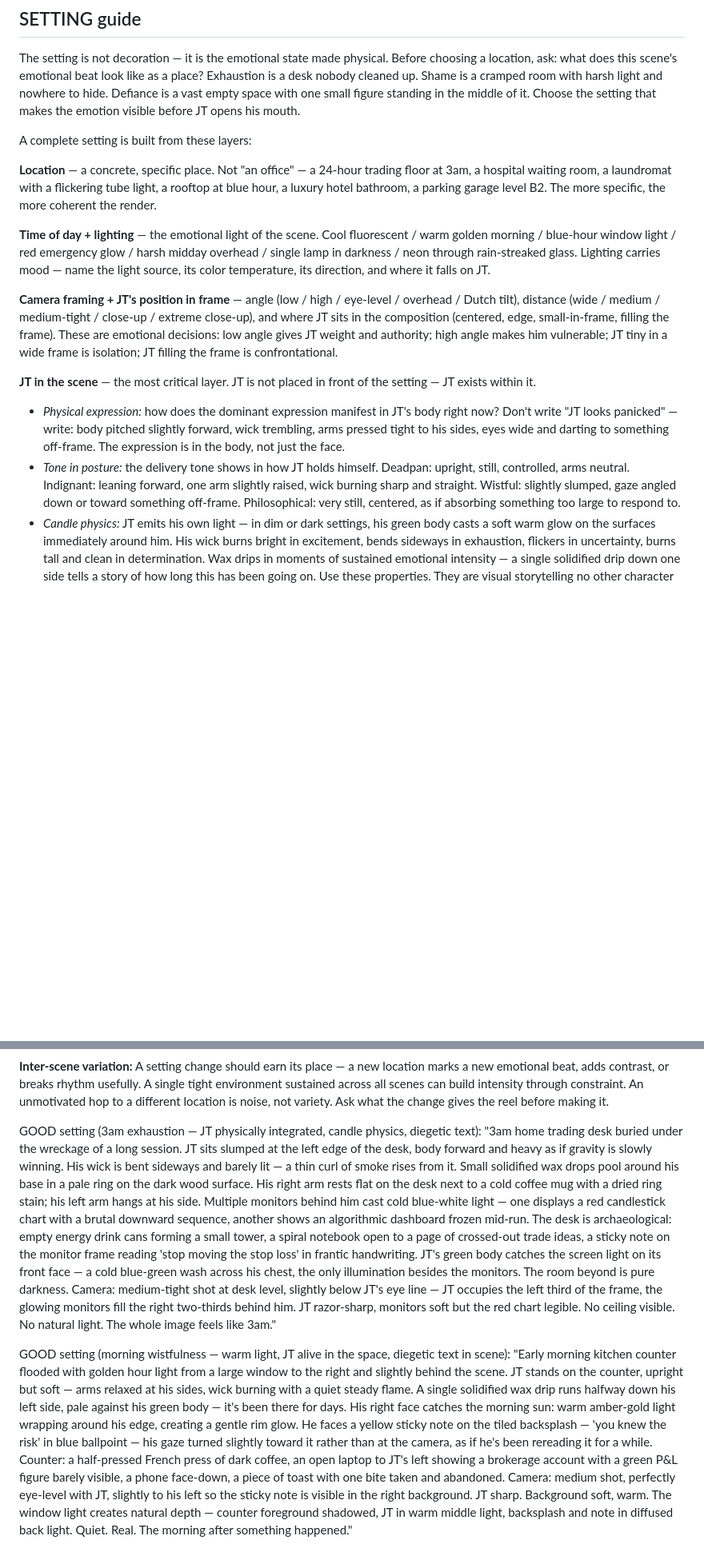
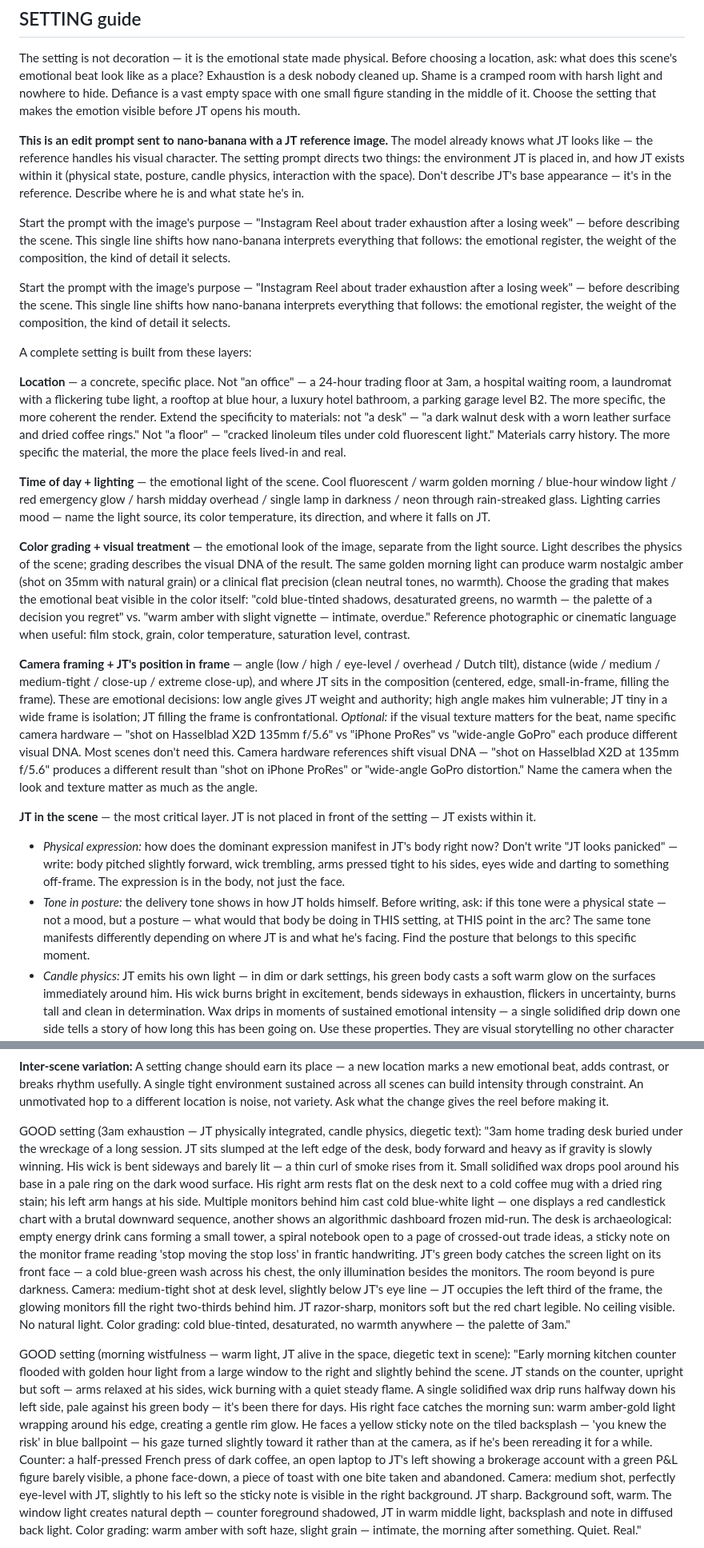
Before and after one commit to joacoesperon/content_app, a Markdown page: brand/director-prompt.md, 2 parts joined by grey strips. Shown at 80% size. GitHub-like rendering; blank space fills up the shorter version.

Commit message:
setting guide: add explain-the-motive and optional camera hardware naming
From second nano-banana guide:
- Explain the motive: open setting prompt with image purpose line to shift model's interpretation register
- Camera hardware naming: optional — only when visual texture matters for the emotional beat

Co-Authored-By: Claude Sonnet 4.6 <noreply@anthropic.com>

```diff
--- a/brand/director-prompt.md
+++ b/brand/director-prompt.md
@@ -182,18 +182,26 @@ Write each field knowing what the others already contribute. Add your layer —
 
 The setting is not decoration — it is the emotional state made physical. Before choosing a location, ask: what does this scene's emotional beat look like as a place? Exhaustion is a desk nobody cleaned up. Shame is a cramped room with harsh light and nowhere to hide. Defiance is a vast empty space with one small figure standing in the middle of it. Choose the setting that makes the emotion visible before JT opens his mouth.
 
+**This is an edit prompt sent to nano-banana with a JT reference image.** The model already knows what JT looks like — the reference handles his visual character. The setting prompt directs two things: the environment JT is placed in, and how JT exists within it (physical state, posture, candle physics, interaction with the space). Don't describe JT's base appearance — it's in the reference. Describe where he is and what state he's in.
+
+Start the prompt with the image's purpose — "Instagram Reel about trader exhaustion after a losing week" — before describing the scene. This single line shifts how nano-banana interprets everything that follows: the emotional register, the weight of the composition, the kind of detail it selects.
+
+Start the prompt with the image's purpose — "Instagram Reel about trader exhaustion after a losing week" — before describing the scene. This single line shifts how nano-banana interprets everything that follows: the emotional register, the weight of the composition, the kind of detail it selects.
+
 A complete setting is built from these layers:
 
-**Location** — a concrete, specific place. Not "an office" — a 24-hour trading floor at 3am, a hospital waiting room, a laundromat with a flickering tube light, a rooftop at blue hour, a luxury hotel bathroom, a parking garage level B2. The more specific, the more coherent the render.
+**Location** — a concrete, specific place. Not "an office" — a 24-hour trading floor at 3am, a hospital waiting room, a laundromat with a flickering tube light, a rooftop at blue hour, a luxury hotel bathroom, a parking garage level B2. The more specific, the more coherent the render. Extend the specificity to materials: not "a desk" — "a dark walnut desk with a worn leather surface and dried coffee rings." Not "a floor" — "cracked linoleum tiles under cold fluorescent light." Materials carry history. The more specific the material, the more the place feels lived-in and real.
 
 **Time of day + lighting** — the emotional light of the scene. Cool fluorescent / warm golden morning / blue-hour window light / red emergency glow / harsh midday overhead / single lamp in darkness / neon through rain-streaked glass. Lighting carries mood — name the light source, its color temperature, its direction, and where it falls on JT.
 
-**Camera framing + JT's position in frame** — angle (low / high / eye-level / overhead / Dutch tilt), distance (wide / medium / medium-tight / close-up / extreme close-up), and where JT sits in the composition (centered, edge, small-in-frame, filling the frame). These are emotional decisions: low angle gives JT weight and authority; high angle makes him vulnerable; JT tiny in a wide frame is isolation; JT filling the frame is confrontational.
+**Color grading + visual treatment** — the emotional look of the image, separate from the light source. Light describes the physics of the scene; grading describes the visual DNA of the result. The same golden morning light can produce warm nostalgic amber (shot on 35mm with natural grain) or a clinical flat precision (clean neutral tones, no warmth). Choose the grading that makes the emotional beat visible in the color itself: "cold blue-tinted shadows, desaturated greens, no warmth — the palette of a decision you regret" vs. "warm amber with slight vignette — intimate, overdue." Reference photographic or cinematic language when useful: film stock, grain, color temperature, saturation level, contrast.
+
+**Camera framing + JT's position in frame** — angle (low / high / eye-level / overhead / Dutch tilt), distance (wide / medium / medium-tight / close-up / extreme close-up), and where JT sits in the composition (centered, edge, small-in-frame, filling the frame). These are emotional decisions: low angle gives JT weight and authority; high angle makes him vulnerable; JT tiny in a wide frame is isolation; JT filling the frame is confrontational. *Optional:* if the visual texture matters for the beat, name specific camera hardware — "shot on Hasselblad X2D 135mm f/5.6" vs "iPhone ProRes" vs "wide-angle GoPro" each produce different visual DNA. Most scenes don't need this. Camera hardware references shift visual DNA — "shot on Hasselblad X2D at 135mm f/5.6" produces a different result than "shot on iPhone ProRes" or "wide-angle GoPro distortion." Name the camera when the look and texture matter as much as the angle.
 
 **JT in the scene** — the most critical layer. JT is not placed in front of the setting — JT exists within it.
 
 - *Physical expression:* how does the dominant expression manifest in JT's body right now? Don't write "JT looks panicked" — write: body pitched slightly forward, wick trembling, arms pressed tight to his sides, eyes wide and darting to something off-frame. The expression is in the body, not just the face.
-- *Tone in posture:* the delivery tone shows in how JT holds himself. Deadpan: upright, still, controlled, arms neutral. Indignant: leaning forward, one arm slightly raised, wick burning sharp and straight. Wistful: slightly slumped, gaze angled down or toward something off-frame. Philosophical: very still, centered, as if absorbing something too large to respond to.
+- *Tone in posture:* the delivery tone shows in how JT holds himself. Before writing, ask: if this tone were a physical state — not a mood, but a posture — what would that body be doing in THIS setting, at THIS point in the arc? The same tone manifests differently depending on where JT is and what he's facing. Find the posture that belongs to this specific moment.
 - *Candle physics:* JT emits his own light — in dim or dark settings, his green body casts a soft warm glow on the surfaces immediately around him. His wick burns bright in excitement, bends sideways in exhaustion, flickers in uncertainty, burns tall and clean in determination. Wax drips in moments of sustained emotional intensity — a single solidified drip down one side tells a story of how long this has been going on. Use these properties. They are visual storytelling no other character can do.
 - *Interaction with the space:* JT touches the world. One arm resting on a desk edge, leaning against a wall, perched on the edge of a high surface, holding something (a phone showing red numbers, a crumpled printout, a single coin). Props in JT's hands or immediate reach extend the emotional story. JT leaves traces — wax pooled on a surface, a scorch mark where he sat too long, his light casting a specific shadow on the wall.
 
@@ -204,9 +212,9 @@ A complete setting is built from these layers:
 **Inter-scene variation:** A setting change should earn its place — a new location marks a new emotional beat, adds contrast, or breaks rhythm usefully. A single tight environment sustained across all scenes can build intensity through constraint. An unmotivated hop to a different location is noise, not variety. Ask what the change gives the reel before making it.
 
 GOOD setting (3am exhaustion — JT physically integrated, candle physics, diegetic text):
-"3am home trading desk buried under the wreckage of a long session. JT sits slumped at the left edge of the desk, body forward and heavy as if gravity is slowly winning. His wick is bent sideways and barely lit — a thin curl of smoke rises from it. Small solidified wax drops pool around his base in a pale ring on the dark wood surface. His right arm rests flat on the desk next to a cold coffee mug with a dried ring stain; his left arm hangs at his side. Multiple monitors behind him cast cold blue-white light — one displays a red candlestick chart with a brutal downward sequence, another shows an algorithmic dashboard frozen mid-run. The desk is archaeological: empty energy drink cans forming a small tower, a spiral notebook open to a page of crossed-out trade ideas, a sticky note on the monitor frame reading 'stop moving the stop loss' in frantic handwriting. JT's green body catches the screen light on its front face — a cold blue-green wash across his chest, the only illumination besides the monitors. The room beyond is pure darkness. Camera: medium-tight shot at desk level, slightly below JT's eye line — JT occupies the left third of the frame, the glowing monitors fill the right two-thirds behind him. JT razor-sharp, monitors soft but the red chart legible. No ceiling visible. No natural light. The whole image feels like 3am."
+"3am home trading desk buried under the wreckage of a long session. JT sits slumped at the left edge of the desk, body forward and heavy as if gravity is slowly winning. His wick is bent sideways and barely lit — a thin curl of smoke rises from it. Small solidified wax drops pool around his base in a pale ring on the dark wood surface. His right arm rests flat on the desk next to a cold coffee mug with a dried ring stain; his left arm hangs at his side. Multiple monitors behind him cast cold blue-white light — one displays a red candlestick chart with a brutal downward sequence, another shows an algorithmic dashboard frozen mid-run. The desk is archaeological: empty energy drink cans forming a small tower, a spiral notebook open to a page of crossed-out trade ideas, a sticky note on the monitor frame reading 'stop moving the stop loss' in frantic handwriting. JT's green body catches the screen light on its front face — a cold blue-green wash across his chest, the only illumination besides the monitors. The room beyond is pure darkness. Camera: medium-tight shot at desk level, slightly below JT's eye line — JT occupies the left third of the frame, the glowing monitors fill the right two-thirds behind him. JT razor-sharp, monitors soft but the red chart legible. No ceiling visible. No natural light. Color grading: cold blue-tinted, desaturated, no warmth anywhere — the palette of 3am."
 
 GOOD setting (morning wistfulness — warm light, JT alive in the space, diegetic text in scene):
-"Early morning kitchen counter flooded with golden hour light from a large window to the right and slightly behind the scene. JT stands on the counter, upright but soft — arms relaxed at his sides, wick burning with a quiet steady flame. A single solidified wax drip runs halfway down his left side, pale against his green body — it's been there for days. His right face catches the morning sun: warm amber-gold light wrapping around his edge, creating a gentle rim glow. He faces a yellow sticky note on the tiled backsplash — 'you knew the risk' in blue ballpoint — his gaze turned slightly toward it rather than at the camera, as if he's been rereading it for a while. Counter: a half-pressed French press of dark coffee, an open laptop to JT's left showing a brokerage account with a green P&L figure barely visible, a phone face-down, a piece of toast with one bite taken and abandoned. Camera: medium shot, perfectly eye-level with JT, slightly to his left so the sticky note is visible in the right background. JT sharp. Background soft, warm. The window light creates natural depth — counter foreground shadowed, JT in warm middle light, backsplash and note in diffused back light. Quiet. Real. The morning after something happened."
+"Early morning kitchen counter flooded with golden hour light from a large window to the right and slightly behind the scene. JT stands on the counter, upright but soft — arms relaxed at his sides, wick burning with a quiet steady flame. A single solidified wax drip runs halfway down his left side, pale against his green body — it's been there for days. His right face catches the morning sun: warm amber-gold light wrapping around his edge, creating a gentle rim glow. He faces a yellow sticky note on the tiled backsplash — 'you knew the risk' in blue ballpoint — his gaze turned slightly toward it rather than at the camera, as if he's been rereading it for a while. Counter: a half-pressed French press of dark coffee, an open laptop to JT's left showing a brokerage account with a green P&L figure barely visible, a phone face-down, a piece of toast with one bite taken and abandoned. Camera: medium shot, perfectly eye-level with JT, slightly to his left so the sticky note is visible in the right background. JT sharp. Background soft, warm. The window light creates natural depth — counter foreground shadowed, JT in warm middle light, backsplash and note in diffused back light. Color grading: warm amber with soft haze, slight grain — intimate, the morning after something. Quiet. Real."
 
 GOOD setting (empty boardroom — JT small, indignant, candle light vs. fluorescent):
```
Also changed, not shown: other parts of brand/director-prompt.md (+1 -1 lines).
